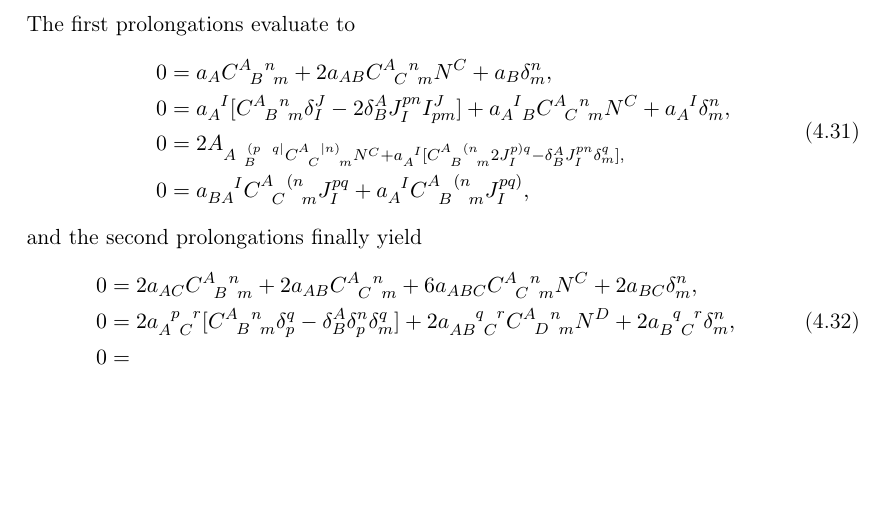
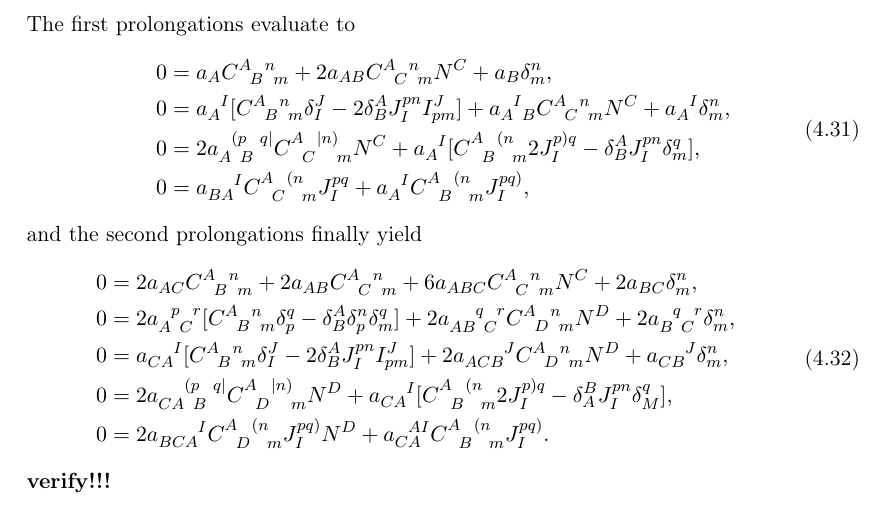
Before and after one commit to nilsalex/phd-thesis, a LaTeX thesis (latex/main.tex, which reads latex/chapters/chapter04.tex): part of page 45 of 50, cut so that both start at the same text, the shorter picture padded with empty space. Compiled offline with pdfLaTeX.

Commit message:
prolonged equivariance equations

```diff
--- a/latex/chapters/chapter04.tex
+++ b/latex/chapters/chapter04.tex
@@ -270,7 +270,7 @@ The first prolongations evaluate to
   \begin{aligned}
     0 &{} = a_A \gmc{A}{B}{n}{m} + 2 a_{AB} \gmc{A}{C}{n}{m} N^C + a_B \delta^n_m, \\
     0 &{} = a_A^{\hphantom AI}\lbrack \gmc{A}{B}{n}{m} \delta^J_I - 2\delta^A_B J^{pn}_I I^J_{pm}\rbrack + a_{A\hphantom IB}^{\hphantom AI}\gmc{A}{C}{n}{m} N^C + a_A^{\hphantom AI} \delta^n_m, \\
-    0 &{} = 2A_{A_\hphantom pB}^{\hphantom A(p\hphantom Bq\mid} \gmc{A}{C}{\mid n)}{m} N^C + a_A^{\hphantom AI}\lbrack \gmc{A}{B}{(n}{m} 2J^{p)q}_I - \delta^A_B J^{pn}_I \delta^q_m\rbrack, \\
+    0 &{} = 2a_{A \hphantom pB}^{\hphantom A(p\hphantom Bq\mid} \gmc{A}{C}{\mid n)}{m} N^C + a_A^{\hphantom AI}\lbrack \gmc{A}{B}{(n}{m} 2J^{p)q}_I - \delta^A_B J^{pn}_I \delta^q_m\rbrack, \\
     0 &{} = a_{BA}^{\hphantom{BA}I} \gmc{A}{C}{(n}{m} J^{pq}_I + a_A^{\hphantom AI}\gmc{A}{B}{(n}{m} J^{pq)}_I,
   \end{aligned}
 \end{equation}
@@ -279,6 +279,9 @@ and the second prolongations finally yield
   \begin{aligned}
     0 &{} = 2 a_{AC} \gmc{A}{B}{n}{m} + 2 a_{AB} \gmc{A}{C}{n}{m} + 6 a_{ABC} \gmc{A}{C}{n}{m}N^C + 2a_{BC}\delta^n_m, \\
     0 &{} = 2 a_{A\hphantom pC}^{\hphantom Ap\hphantom Cr}\lbrack \gmc{A}{B}{n}{m} \delta^q_p - \delta^A_B\delta^n_p\delta^q_m \rbrack + 2a_{AB\hphantom qC}^{\hphantom{AB}q\hphantom Cr}\gmc{A}{D}{n}{m} N^D + 2a_{B\hphantom qC}^{\hphantom Bq\hphantom Cr}\delta^n_m, \\
-    0 &{} =
+    0 &{} = a_{CA}^{\hphantom{CA}I} \lbrack \gmc{A}{B}{n}{m} \delta^J_I - 2 \delta^A_B J^{pn}_I I^J_{pm} \rbrack + 2 a_{ACB}^{\hphantom{ACB}J} \gmc{A}{D}{n}{m} N^D + a_{CB}^{\hphantom{CB}J} \delta^n_m, \\
+    0 &{} = 2a_{CA\hphantom{p}B}^{\hphantom{CA}(p\hphantom Bq\mid}\gmc{A}{D}{\mid n)}{m}N^D + a_{CA}^{\hphantom{CA}I} \lbrack \gmc{A}{B}{(n}{m} 2 J^{p)q}_I - \delta^B_A J^{pn}_I \delta^q_M \rbrack, \\
+    0 &{} = 2a_{BCA}^{\hphantom{BCA}I} \gmc{A}{D}{(n}{m}J^{pq)}_I N^D + a_{CA}^{\hphantom CAI} \gmc{A}{B}{(n}{m} J^{pq)}_I.
   \end{aligned}
 \end{equation}
+\textbf{verify!!!}
```
